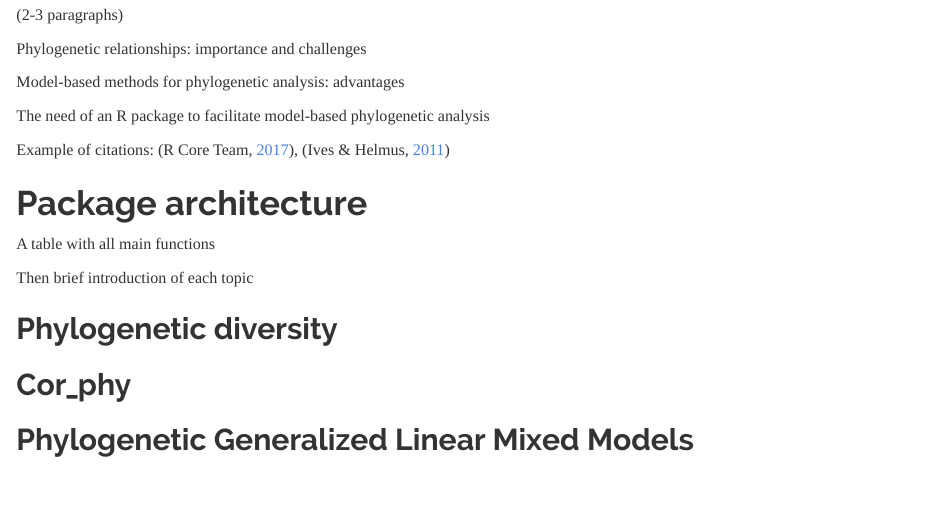
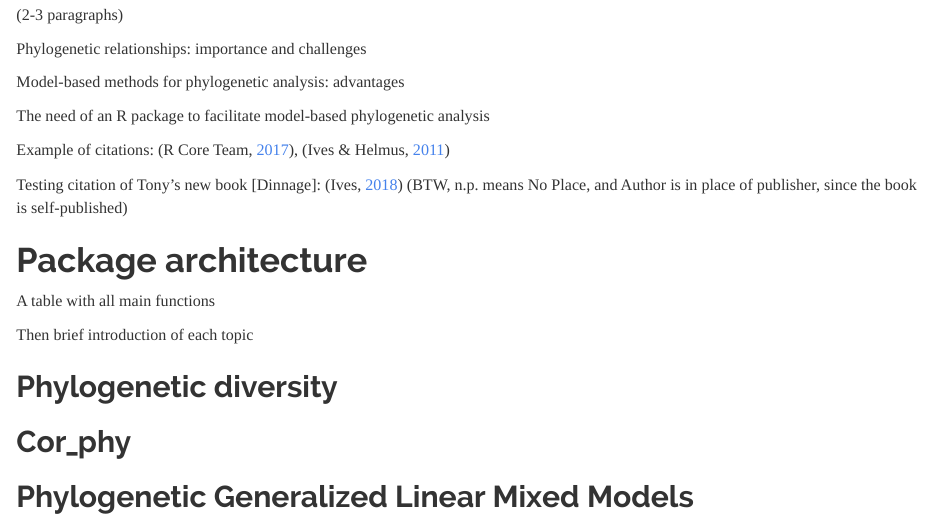
Before and after one commit to daijiang/phyr_ms, an R Markdown document (ms.Rmd): the page in a window 1100 px wide, from 1440 px down. The pictures show the output file ms.html that the author committed with the source, opened offline.

Commit message:
Testing pushing to repository. Just added Tony's new leanpub book to references as a test...

```diff
--- a/ms.Rmd
+++ b/ms.Rmd
@@ -73,6 +73,8 @@ The need of an R package to facilitate model-based phylogenetic analysis
 
 Example of citations: [@r2017], [@ives2011generalized]
 
+Testing citation of Tony's new book [Dinnage]: [@ives2018book] (BTW, n.p. means No Place, and Author is in place of publisher, since the book is self-published)
+
 # Package architecture
 
 A table with all main functions
--- a/ref.bib
+++ b/ref.bib
@@ -20,0 +25,6 @@
+  author = {Ives, Anthony R},
+  year = {2018},
+  publisher = {Author},
+  address = {n.p.},
+  url = {https://leanpub.com/correlateddata}
+}
```
Also changed, not shown: ms.html, ref.bib (4 more changed lines).
